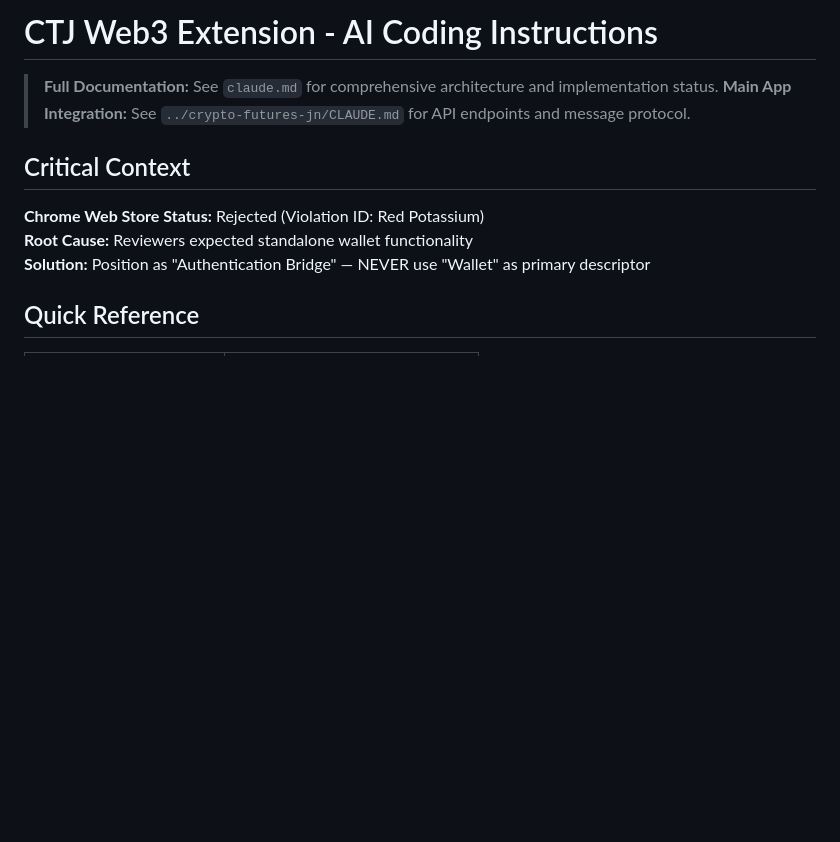
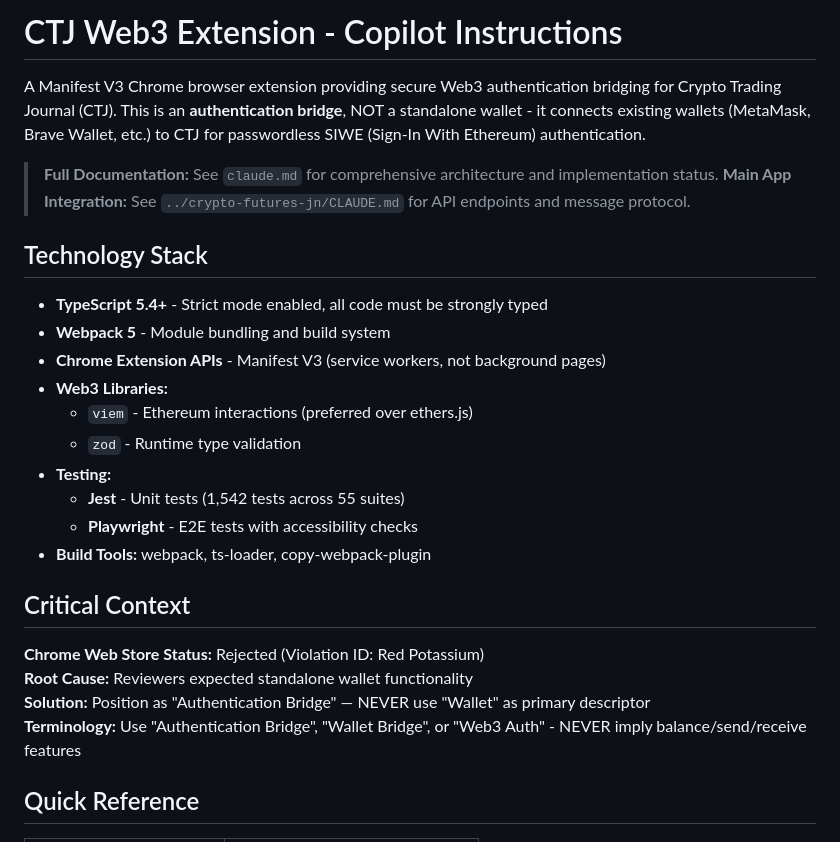
Before and after one commit to stanfordP/crypto-web3-extension, a Markdown page: .github/copilot-instructions.md, the part around one of its changes. Rendered like a GitHub page; blank space fills up the shorter version.

```diff
--- a/.github/copilot-instructions.md
+++ b/.github/copilot-instructions.md
@@ -1,13 +1,29 @@
-# CTJ Web3 Extension - AI Coding Instructions
+# CTJ Web3 Extension - Copilot Instructions
+
+A Manifest V3 Chrome browser extension providing secure Web3 authentication bridging for Crypto Trading Journal (CTJ). This is an **authentication bridge**, NOT a standalone wallet - it connects existing wallets (MetaMask, Brave Wallet, etc.) to CTJ for passwordless SIWE (Sign-In With Ethereum) authentication.
 
 > **Full Documentation:** See `claude.md` for comprehensive architecture and implementation status.
 > **Main App Integration:** See `../crypto-futures-jn/CLAUDE.md` for API endpoints and message protocol.
+
+## Technology Stack
+
+- **TypeScript 5.4+** - Strict mode enabled, all code must be strongly typed
+- **Webpack 5** - Module bundling and build system
+- **Chrome Extension APIs** - Manifest V3 (service workers, not background pages)
+- **Web3 Libraries:**
+  - `viem` - Ethereum interactions (preferred over ethers.js)
+  - `zod` - Runtime type validation
+- **Testing:**
+  - **Jest** - Unit tests (1,542 tests across 55 suites)
+  - **Playwright** - E2E tests with accessibility checks
+- **Build Tools:** webpack, ts-loader, copy-webpack-plugin
 
 ## Critical Context
 
 **Chrome Web Store Status:** Rejected (Violation ID: Red Potassium)
 **Root Cause:** Reviewers expected standalone wallet functionality
 **Solution:** Position as "Authentication Bridge" — NEVER use "Wallet" as primary descriptor
+**Terminology:** Use "Authentication Bridge", "Wallet Bridge", or "Web3 Auth" - NEVER imply balance/send/receive features
 
 ## Quick Reference
 
```
Also changed, not shown: other parts of .github/copilot-instructions.md (+60 -1 lines), .github/agents/ctj-extension.agent.md (+29 -16 lines), .github/agents/my-agent.agent.md (deleted, +0 -150 lines).
